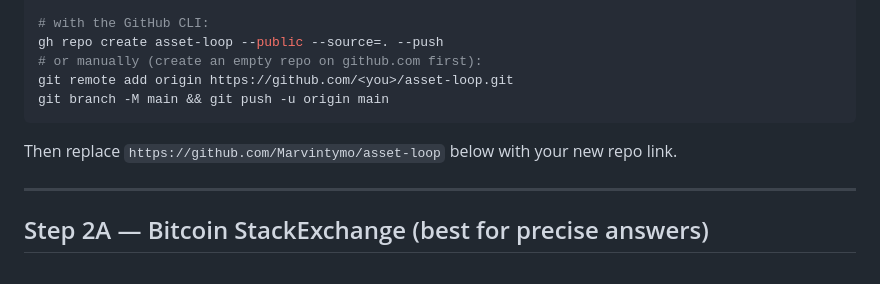
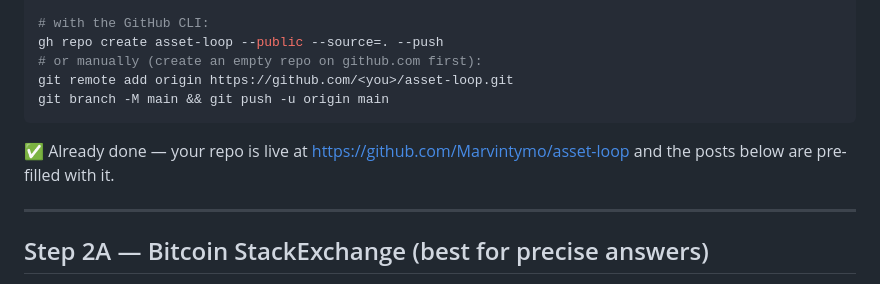
Before and after one commit to Marvintymo/asset-loop, a Markdown page: public/REVIEW-REQUEST-KIT.md, the part around the change. GitHub-like rendering.

Commit message:
Polish review-request kit intro

````diff
--- a/public/REVIEW-REQUEST-KIT.md
+++ b/public/REVIEW-REQUEST-KIT.md
@@ -17,7 +17,7 @@ gh repo create asset-loop --public --source=. --push
 git remote add origin https://github.com/<you>/asset-loop.git
 git branch -M main && git push -u origin main
 ```
-Then replace `https://github.com/Marvintymo/asset-loop` below with your new repo link.
+✅ Already done — your repo is live at https://github.com/Marvintymo/asset-loop and the posts below are pre-filled with it.
 
 ---
 
````
